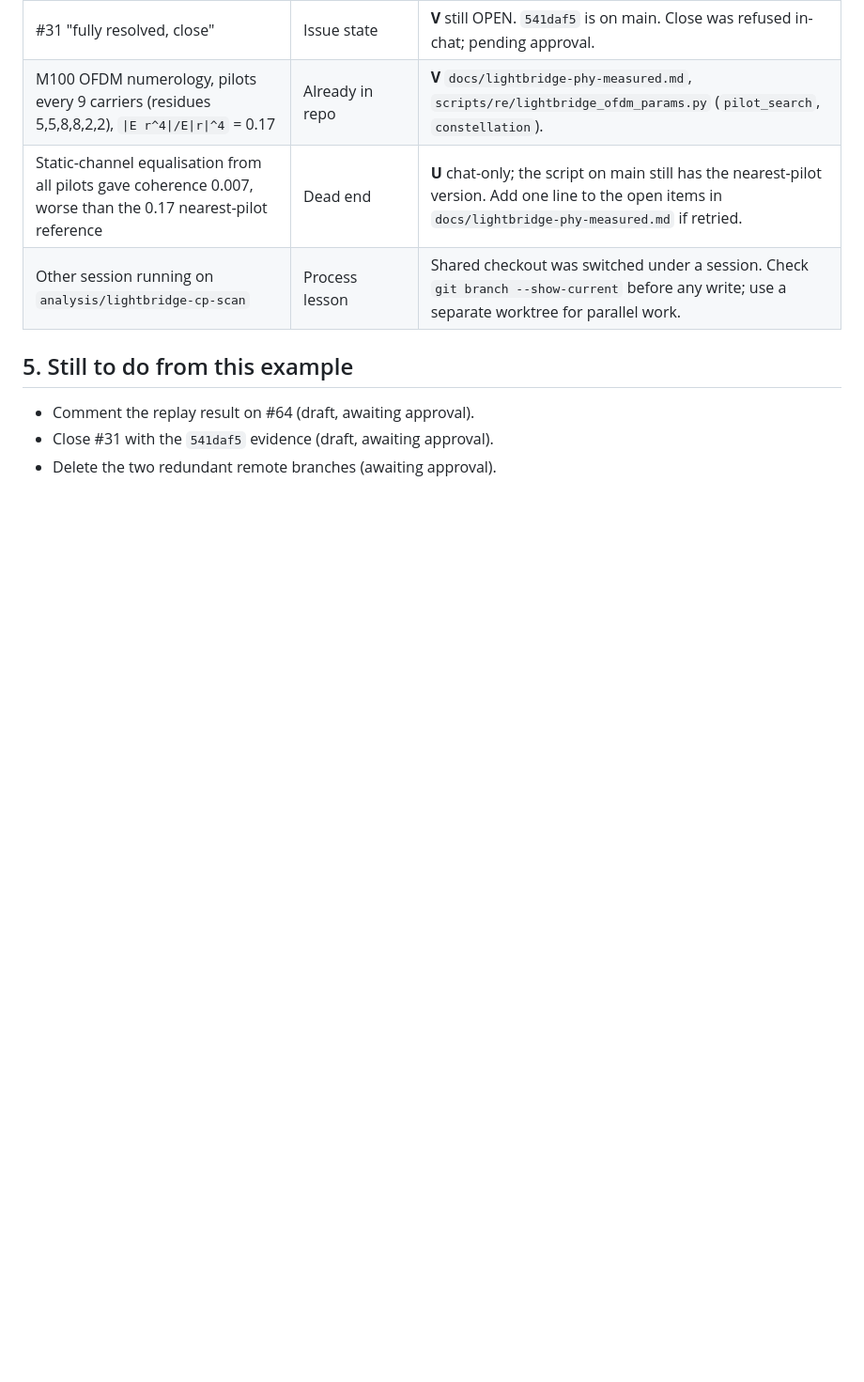
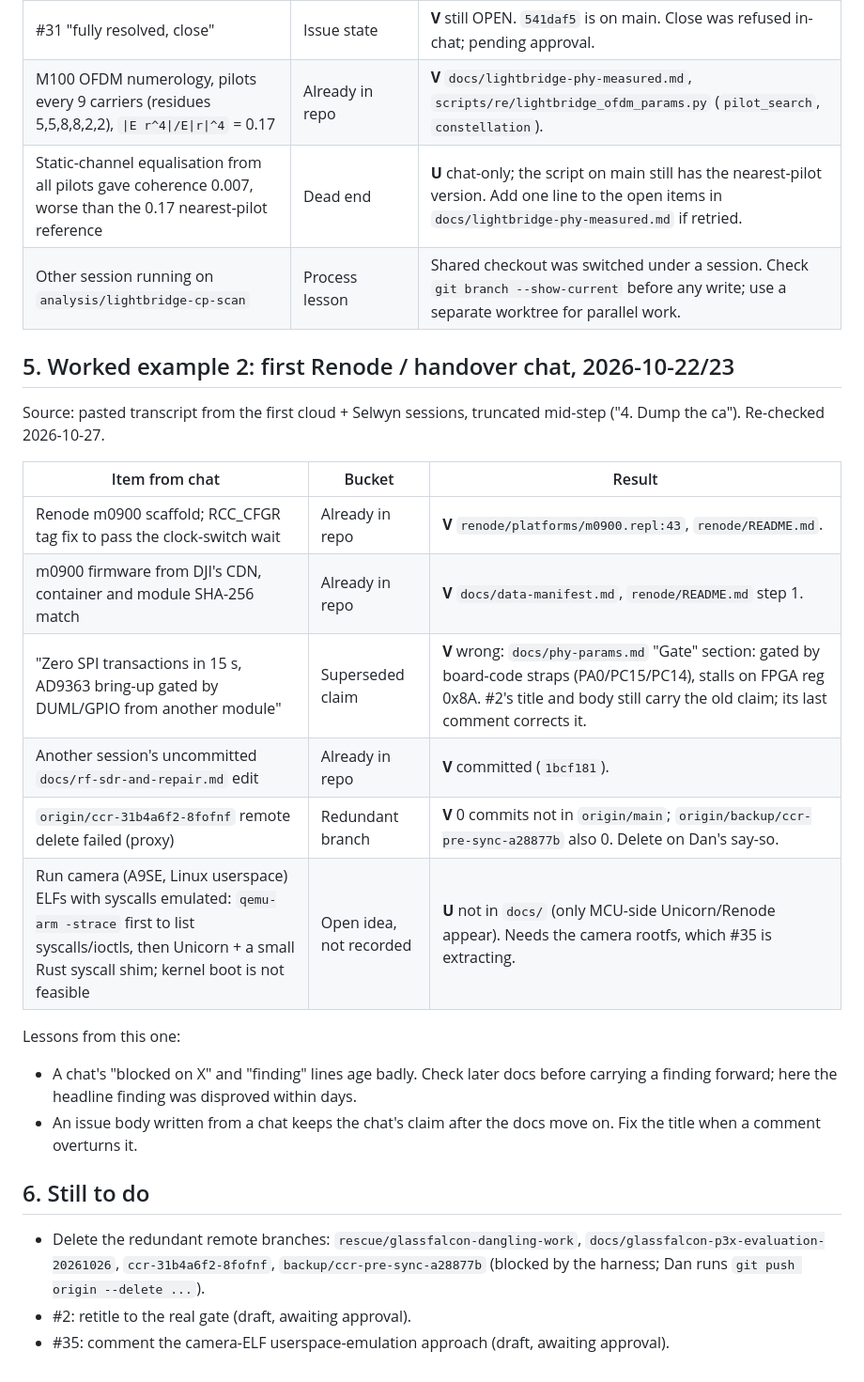
Before and after one commit to awto-au/awto-dji, a Markdown page: docs/chat-mining.md, the part around the change. Shown at 94% size. GitHub-like rendering; blank space fills up the shorter version.

Commit message:
docs: chat-mining.md - add second worked example (first Renode/handover chat), refresh to-do
Co-Authored-By: Claude Sonnet 5.5 <noreply@anthropic.com>

```diff
--- a/docs/chat-mining.md
+++ b/docs/chat-mining.md
@@ -40,7 +40,23 @@ Source: pasted transcript, truncated mid-sentence (ends in the Zenodo M100 stati
 | Static-channel equalisation from all pilots gave coherence 0.007, worse than the 0.17 nearest-pilot reference | Dead end | **U** chat-only; the script on main still has the nearest-pilot version. Add one line to the open items in `docs/lightbridge-phy-measured.md` if retried. |
 | Other session running on `analysis/lightbridge-cp-scan` | Process lesson | Shared checkout was switched under a session. Check `git branch --show-current` before any write; use a separate worktree for parallel work. |
 
-## 5. Still to do from this example
-- Comment the replay result on #64 (draft, awaiting approval).
-- Close #31 with the `541daf5` evidence (draft, awaiting approval).
-- Delete the two redundant remote branches (awaiting approval).
+## 5. Worked example 2: first Renode / handover chat, 2026-10-22/23
+Source: pasted transcript from the first cloud + Selwyn sessions, truncated mid-step ("4. Dump the ca"). Re-checked 2026-10-27.
+
+| Item from chat | Bucket | Result |
+|---|---|---|
+| Renode m0900 scaffold; RCC_CFGR tag fix to pass the clock-switch wait | Already in repo | **V** `renode/platforms/m0900.repl:43`, `renode/README.md`. |
+| m0900 firmware from DJI's CDN, container and module SHA-256 match | Already in repo | **V** `docs/data-manifest.md`, `renode/README.md` step 1. |
+| "Zero SPI transactions in 15 s, AD9363 bring-up gated by DUML/GPIO from another module" | Superseded claim | **V** wrong: `docs/phy-params.md` "Gate" section: gated by board-code straps (PA0/PC15/PC14), stalls on FPGA reg 0x8A. #2's title and body still carry the old claim; its last comment corrects it. |
+| Another session's uncommitted `docs/rf-sdr-and-repair.md` edit | Already in repo | **V** committed (`1bcf181`). |
+| `origin/ccr-31b4a6f2-8fofnf` remote delete failed (proxy) | Redundant branch | **V** 0 commits not in `origin/main`; `origin/backup/ccr-pre-sync-a28877b` also 0. Delete on Dan's say-so. |
+| Run camera (A9SE, Linux userspace) ELFs with syscalls emulated: `qemu-arm -strace` first to list syscalls/ioctls, then Unicorn + a small Rust syscall shim; kernel boot is not feasible | Open idea, not recorded | **U** not in `docs/` (only MCU-side Unicorn/Renode appear). Needs the camera rootfs, which #35 is extracting. |
+
+Lessons from this one:
+- A chat's "blocked on X" and "finding" lines age badly. Check later docs before carrying a finding forward; here the headline finding was disproved within days.
+- An issue body written from a chat keeps the chat's claim after the docs move on. Fix the title when a comment overturns it.
+
+## 6. Still to do
+- Delete the redundant remote branches: `rescue/glassfalcon-dangling-work`, `docs/glassfalcon-p3x-evaluation-20261026`, `ccr-31b4a6f2-8fofnf`, `backup/ccr-pre-sync-a28877b` (blocked by the harness; Dan runs `git push origin --delete ...`).
+- #2: retitle to the real gate (draft, awaiting approval).
+- #35: comment the camera-ELF userspace-emulation approach (draft, awaiting approval).
```
